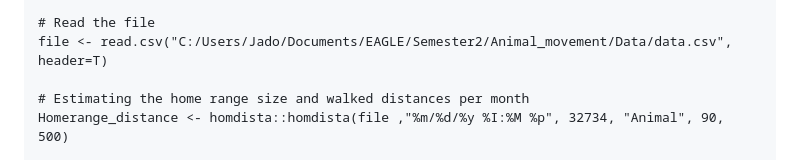
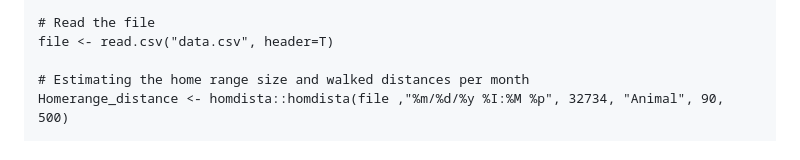
Before and after one commit to 2023Jado/homdista, a Markdown page: README.md, the part around the change. Drawn GitHub-style.

```diff
--- a/README.md
+++ b/README.md
@@ -68,7 +68,7 @@ library(ggplot2)
 library(move)
 
 # Read the file
-file <- read.csv("C:/Users/Jado/Documents/EAGLE/Semester2/Animal_movement/Data/data.csv", header=T)
+file <- read.csv("data.csv", header=T)
 
 # Estimating the home range size and walked distances per month
 Homerange_distance <- homdista::homdista(file ,"%m/%d/%y %I:%M %p", 32734, "Animal", 90, 500)
```
